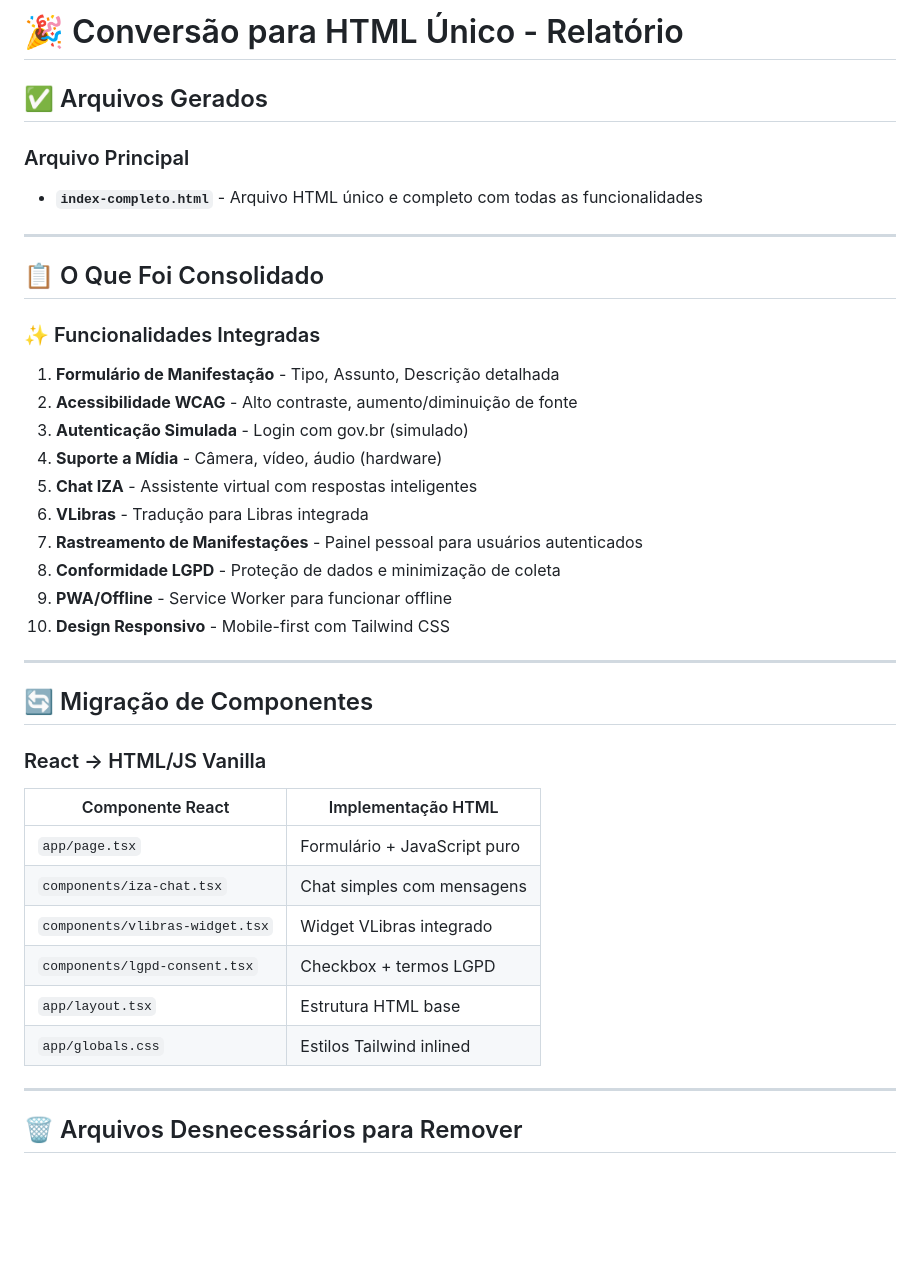
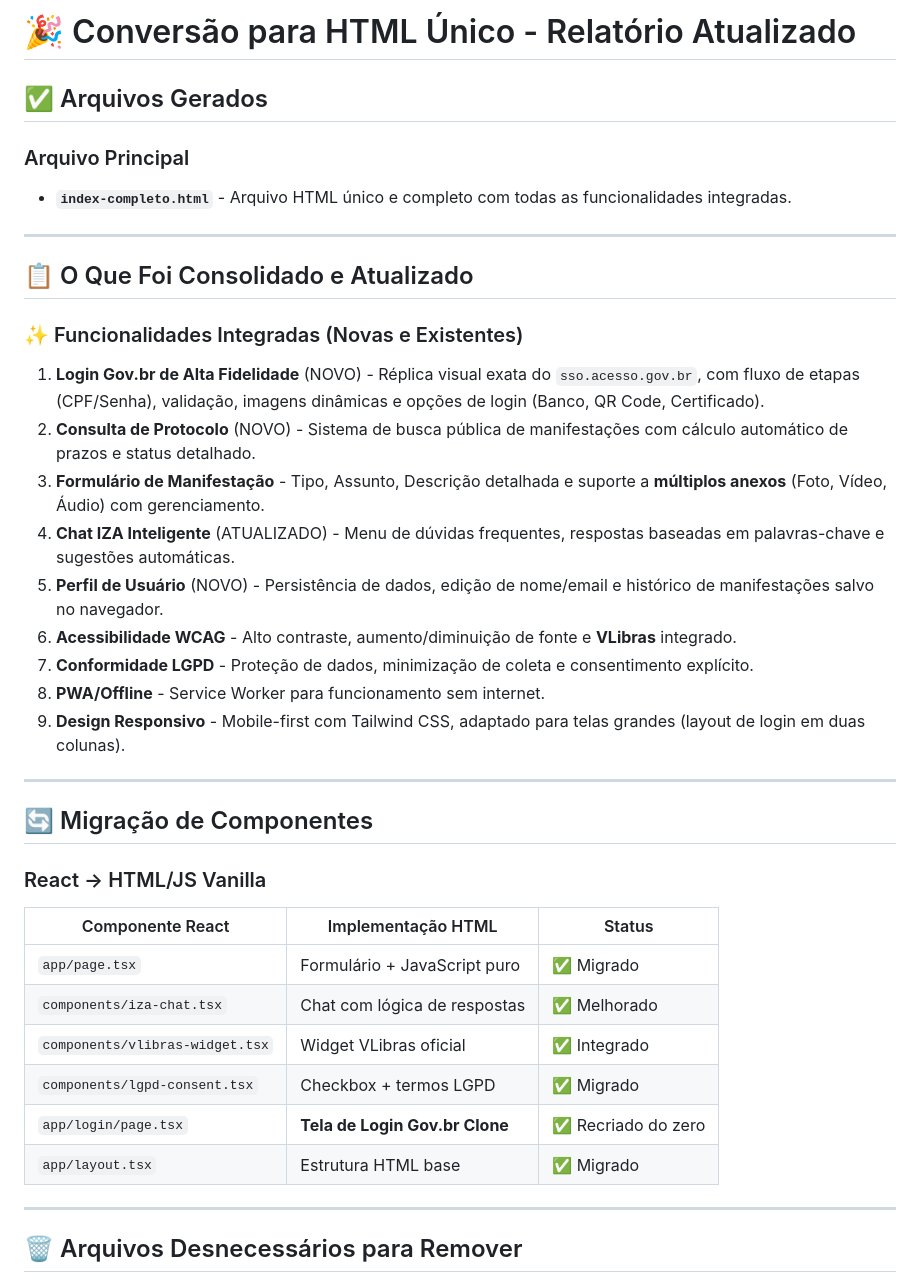
Before and after one commit to ttsaik920/Ouvidoria-Participa-DF, a Markdown page: README.md, the part around the change. GitHub-like rendering; blank space fills up the shorter version.

```diff
--- a/README.md
+++ b/README.md
@@ -1,39 +1,38 @@
-# 🎉 Conversão para HTML Único - Relatório
+# 🎉 Conversão para HTML Único - Relatório Atualizado
 
 ## ✅ Arquivos Gerados
 
 ### Arquivo Principal
-- **`index-completo.html`** - Arquivo HTML único e completo com todas as funcionalidades
+- **`index-completo.html`** - Arquivo HTML único e completo com todas as funcionalidades integradas.
 
 ---
 
-## 📋 O Que Foi Consolidado
+## 📋 O Que Foi Consolidado e Atualizado
 
-### ✨ Funcionalidades Integradas
-1. **Formulário de Manifestação** - Tipo, Assunto, Descrição detalhada
-2. **Acessibilidade WCAG** - Alto contraste, aumento/diminuição de fonte
-3. **Autenticação Simulada** - Login com gov.br (simulado)
-4. **Suporte a Mídia** - Câmera, vídeo, áudio (hardware)
-5. **Chat IZA** - Assistente virtual com respostas inteligentes
-6. **VLibras** - Tradução para Libras integrada
-7. **Rastreamento de Manifestações** - Painel pessoal para usuários autenticados
-8. **Conformidade LGPD** - Proteção de dados e minimização de coleta
-9. **PWA/Offline** - Service Worker para funcionar offline
-10. **Design Responsivo** - Mobile-first com Tailwind CSS
+### ✨ Funcionalidades Integradas (Novas e Existentes)
+1. **Login Gov.br de Alta Fidelidade** (NOVO) - Réplica visual exata do `sso.acesso.gov.br`, com fluxo de etapas (CPF/Senha), validação, imagens dinâmicas e opções de login (Banco, QR Code, Certificado).
+2. **Consulta de Protocolo** (NOVO) - Sistema de busca pública de manifestações com cálculo automático de prazos e status detalhado.
+3. **Formulário de Manifestação** - Tipo, Assunto, Descrição detalhada e suporte a **múltiplos anexos** (Foto, Vídeo, Áudio) com gerenciamento.
+4. **Chat IZA Inteligente** (ATUALIZADO) - Menu de dúvidas frequentes, respostas baseadas em palavras-chave e sugestões automáticas.
+5. **Perfil de Usuário** (NOVO) - Persistência de dados, edição de nome/email e histórico de manifestações salvo no navegador.
+6. **Acessibilidade WCAG** - Alto contraste, aumento/diminuição de fonte e **VLibras** integrado.
+7. **Conformidade LGPD** - Proteção de dados, minimização de coleta e consentimento explícito.
+8. **PWA/Offline** - Service Worker para funcionamento sem internet.
+9. **Design Responsivo** - Mobile-first com Tailwind CSS, adaptado para telas grandes (layout de login em duas colunas).
 
 ---
 
 ## 🔄 Migração de Componentes
 
 ### React → HTML/JS Vanilla
-| Componente React | Implementação HTML |
-|---|---|
-| `app/page.tsx` | Formulário + JavaScript puro |
-| `components/iza-chat.tsx` | Chat simples com mensagens |
-| `components/vlibras-widget.tsx` | Widget VLibras integrado |
-| `components/lgpd-consent.tsx` | Checkbox + termos LGPD |
-| `app/layout.tsx` | Estrutura HTML base |
-| `app/globals.css` | Estilos Tailwind inlined |
+| Componente React | Implementação HTML | Status |
+|---|---|---|
+| `app/page.tsx` | Formulário + JavaScript puro | ✅ Migrado |
+| `components/iza-chat.tsx` | Chat com lógica de respostas | ✅ Melhorado |
+| `components/vlibras-widget.tsx` | Widget VLibras oficial | ✅ Integrado |
+| `components/lgpd-consent.tsx` | Checkbox + termos LGPD | ✅ Migrado |
+| `app/login/page.tsx` | **Tela de Login Gov.br Clone** | ✅ Recriado do zero |
+| `app/layout.tsx` | Estrutura HTML base | ✅ Migrado |
 
 ---
 
```
